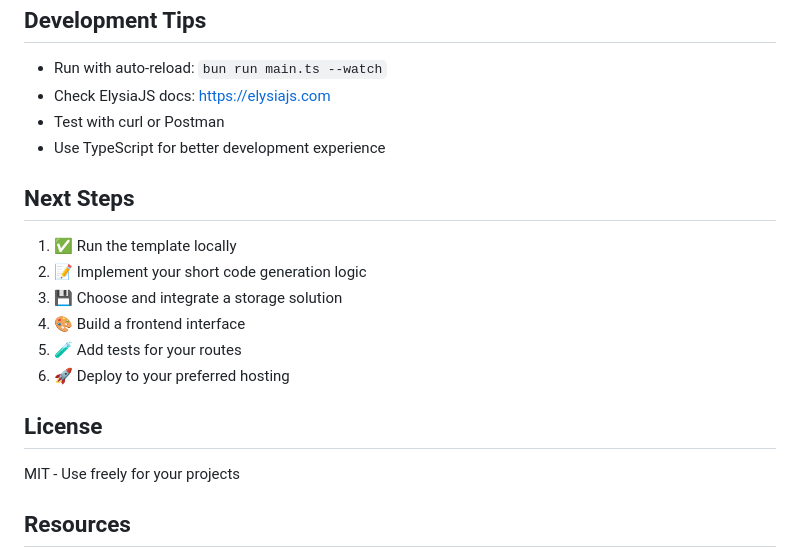
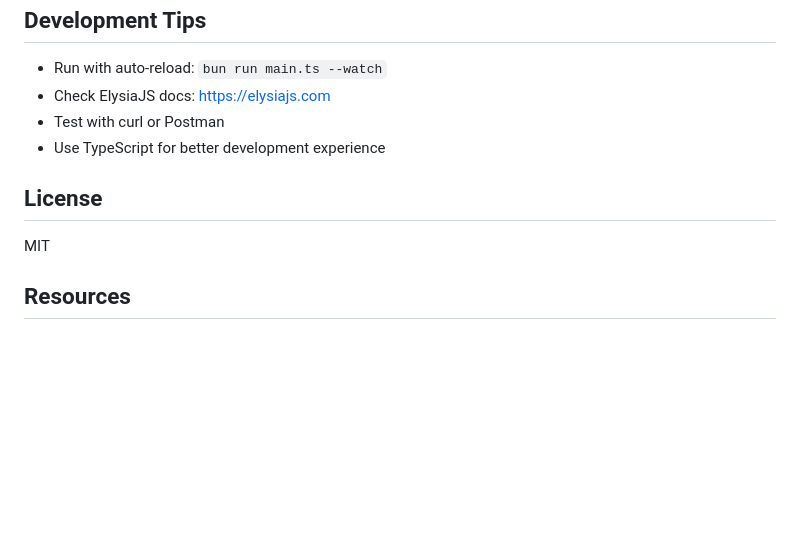
Before and after one commit to SirachayaKaew/Url-Short-Web-Template-Using_elysiajs, a Markdown page: README.md, the part around the change. Rendered like a GitHub page; blank space fills up the shorter version.

Commit message:
Remove 'Next Steps' section from README
Removed the 'Next Steps' section from the README.

```diff
--- a/README.md
+++ b/README.md
@@ -143,18 +143,9 @@ console.log("Server running on http://localhost:3000");
 - Test with curl or Postman
 - Use TypeScript for better development experience
 
-## Next Steps
-
-1. ✅ Run the template locally
-2. 📝 Implement your short code generation logic
-3. 💾 Choose and integrate a storage solution
-4. 🎨 Build a frontend interface
-5. 🧪 Add tests for your routes
-6. 🚀 Deploy to your preferred hosting
-
 ## License
 
-MIT - Use freely for your projects
+MIT
 
 ## Resources
 
```
